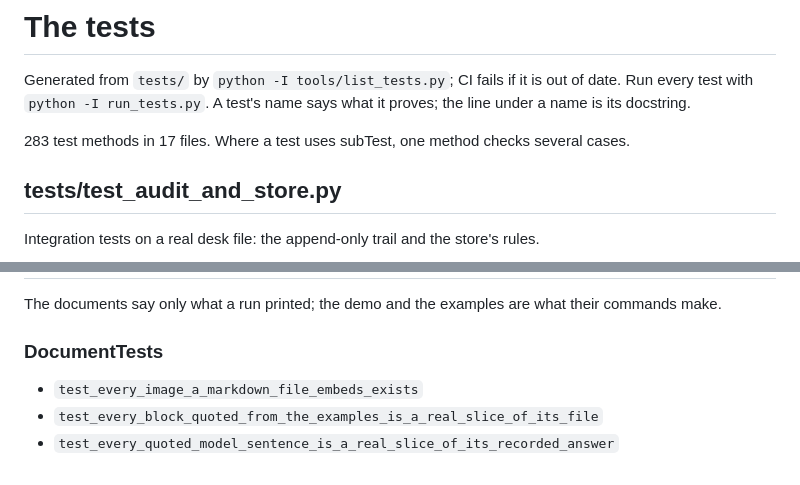
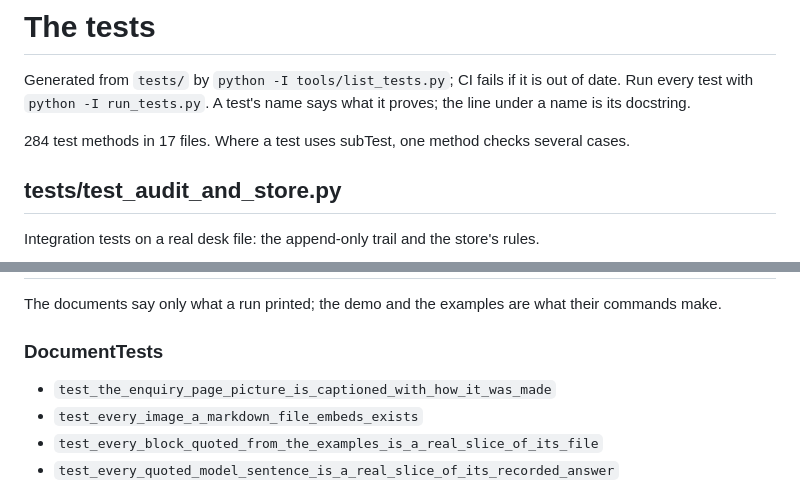
Before and after one commit to evgenybl/ai-lead-intake-crm-demo, a Markdown page: docs/TESTS.md, 2 parts joined by grey strips. Drawn GitHub-style.

```diff
--- a/docs/TESTS.md
+++ b/docs/TESTS.md
@@ -3,7 +3,7 @@
 Generated from `tests/` by `python -I tools/list_tests.py`; CI fails if it is out of date. Run every test with
 `python -I run_tests.py`. A test's name says what it proves; the line under a name is its docstring.
 
-283 test methods in 17 files. Where a test uses subTest, one method checks several cases.
+284 test methods in 17 files. Where a test uses subTest, one method checks several cases.
 
 ## tests/test_audit_and_store.py
 
@@ -91,6 +91,7 @@ The documents say only what a run printed; the demo and the examples are what th
 
 ### DocumentTests
 
+- `test_the_enquiry_page_picture_is_captioned_with_how_it_was_made`
 - `test_every_image_a_markdown_file_embeds_exists`
 - `test_every_block_quoted_from_the_examples_is_a_real_slice_of_its_file`
 - `test_every_quoted_model_sentence_is_a_real_slice_of_its_recorded_answer`
```
Also changed, not shown: README.md (+8 -0 lines), docs/img/enquiry-page.png (added), 1 other file.
